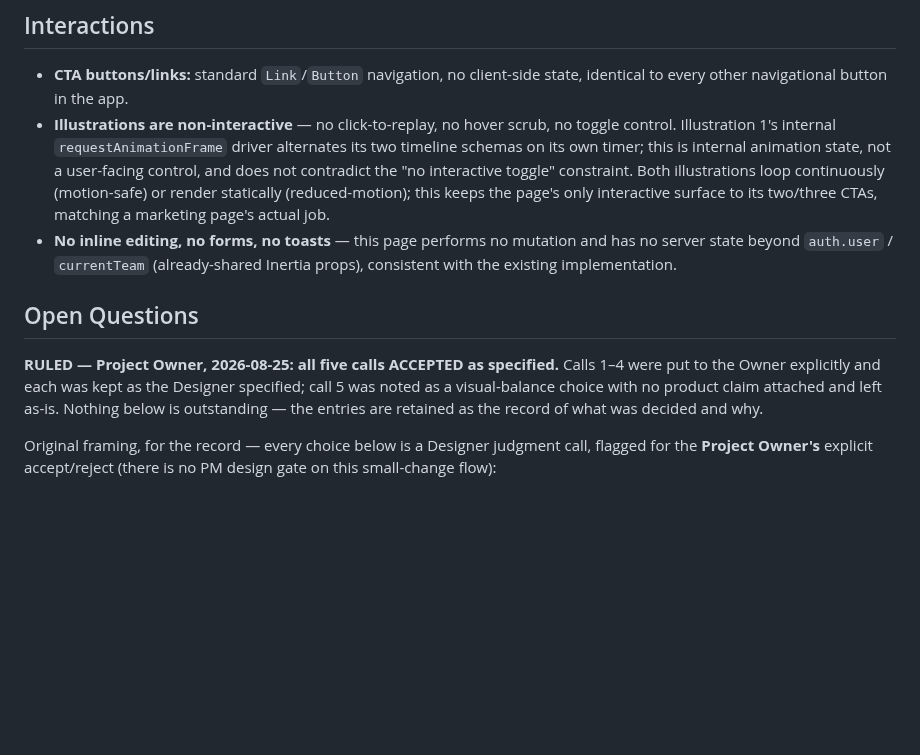
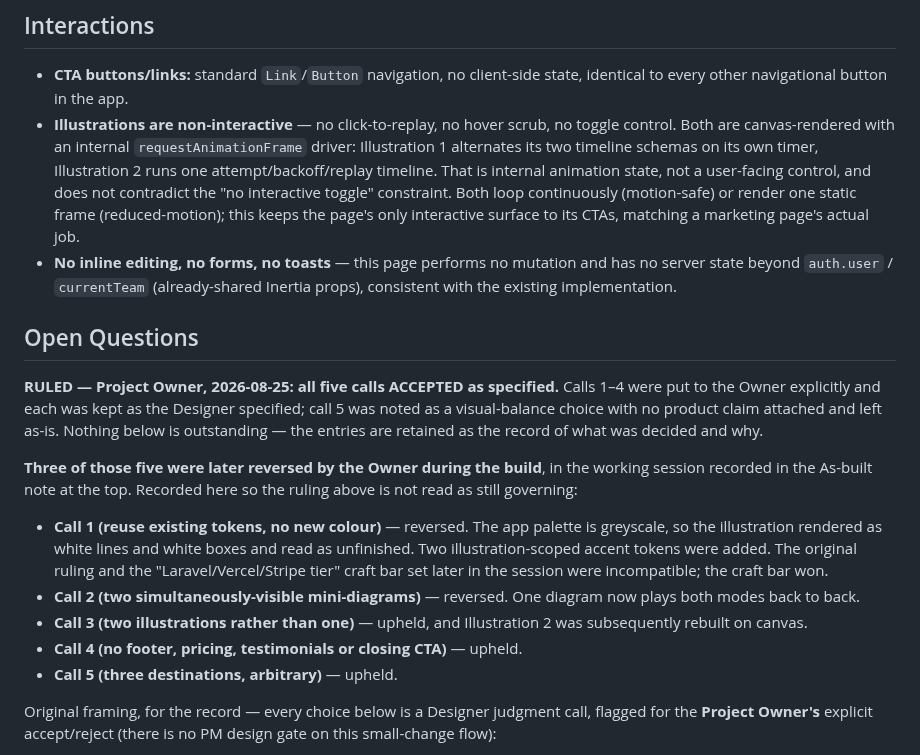
Before and after one commit to J-T-McC/webhook-proxy-service, a Markdown page: docs/design/design-landing-page.md, the part around the change. Rendered like a GitHub page; blank space fills up the shorter version.

Commit message:
docs(landing): bring the design spec in line with what was built
- Illustration sections rewritten as-built: one shared junction, charge pulse and travelling heat band, accent tokens, in-canvas mono legend, drifting grid, frame
- Illustration 2 documented as a canvas rebuild sharing the same primitives
- Exact numeric values now delegated to the code, which is authoritative; an earlier revision duplicated them in prose and they drifted within a day
- Records the three Owner calls reversed mid-build, including that the greyscale-token constraint and the craft bar set later were incompatible
- Components, Interactions, Light/Dark, Responsive and Reduced-Motion sections updated; superseded copy marked in place rather than deleted

Co-Authored-By: Claude Opus 5 (1M context) <noreply@anthropic.com>

```diff
--- a/docs/design/design-landing-page.md
+++ b/docs/design/design-landing-page.md
@@ -507,13 +507,14 @@ the frame is genuinely still.
   client-side state, identical to every other navigational button in the
   app.
 - **Illustrations are non-interactive** — no click-to-replay, no hover
-  scrub, no toggle control. Illustration 1's internal `requestAnimationFrame`
-  driver alternates its two timeline schemas on its own timer; this is
-  internal animation state, not a user-facing control, and does not
-  contradict the "no interactive toggle" constraint. Both illustrations
-  loop continuously (motion-safe) or render statically (reduced-motion);
-  this keeps the page's only interactive surface to its two/three CTAs,
-  matching a marketing page's actual job.
+  scrub, no toggle control. Both are canvas-rendered with an internal
+  `requestAnimationFrame` driver: Illustration 1 alternates its two timeline
+  schemas on its own timer, Illustration 2 runs one attempt/backoff/replay
+  timeline. That is internal animation state, not a user-facing control, and
+  does not contradict the "no interactive toggle" constraint. Both loop
+  continuously (motion-safe) or render one static frame (reduced-motion); this
+  keeps the page's only interactive surface to its CTAs, matching a marketing
+  page's actual job.
 - **No inline editing, no forms, no toasts** — this page performs no
   mutation and has no server state beyond `auth.user` / `currentTeam`
   (already-shared Inertia props), consistent with the existing
@@ -526,6 +527,22 @@ Calls 1–4 were put to the Owner explicitly and each was kept as the Designer
 specified; call 5 was noted as a visual-balance choice with no product claim
 attached and left as-is. Nothing below is outstanding — the entries are
 retained as the record of what was decided and why.
+
+**Three of those five were later reversed by the Owner during the build**, in
+the working session recorded in the As-built note at the top. Recorded here so
+the ruling above is not read as still governing:
+
+- **Call 1 (reuse existing tokens, no new colour)** — reversed. The app palette
+  is greyscale, so the illustration rendered as white lines and white boxes and
+  read as unfinished. Two illustration-scoped accent tokens were added. The
+  original ruling and the "Laravel/Vercel/Stripe tier" craft bar set later in
+  the session were incompatible; the craft bar won.
+- **Call 2 (two simultaneously-visible mini-diagrams)** — reversed. One diagram
+  now plays both modes back to back.
+- **Call 3 (two illustrations rather than one)** — upheld, and Illustration 2 was
+  subsequently rebuilt on canvas.
+- **Call 4 (no footer, pricing, testimonials or closing CTA)** — upheld.
+- **Call 5 (three destinations, arbitrary)** — upheld.
 
 Original framing, for the record — every choice below is a Designer
 judgment call, flagged for the **Project Owner's** explicit accept/reject
```
